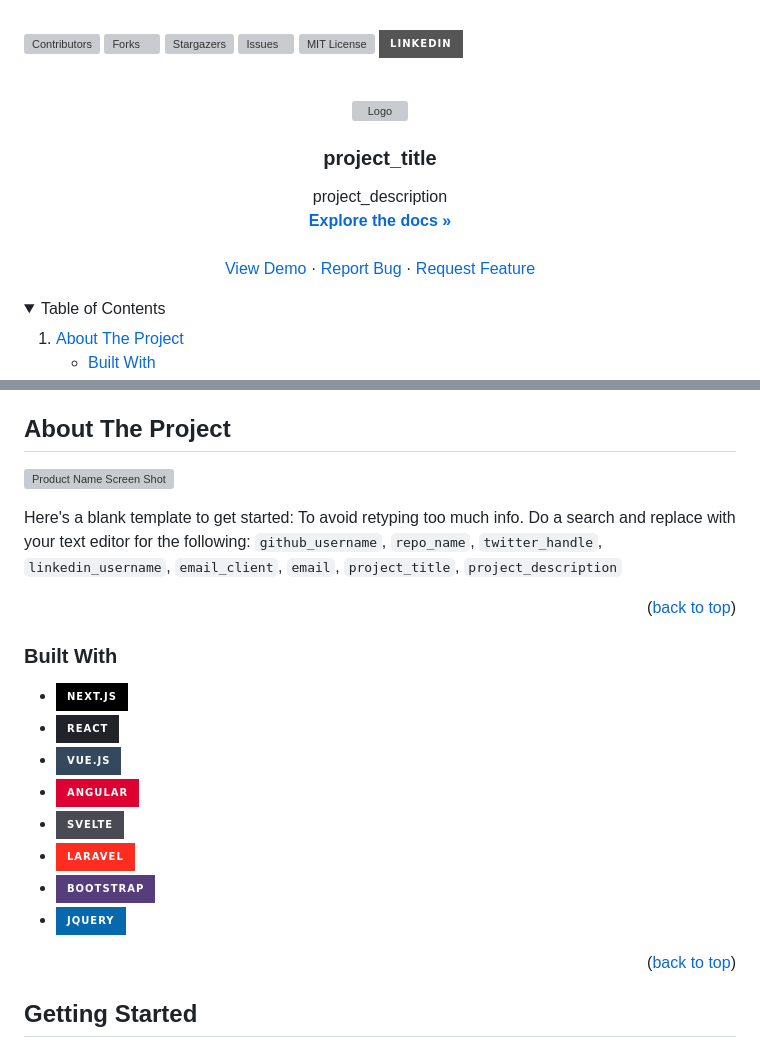
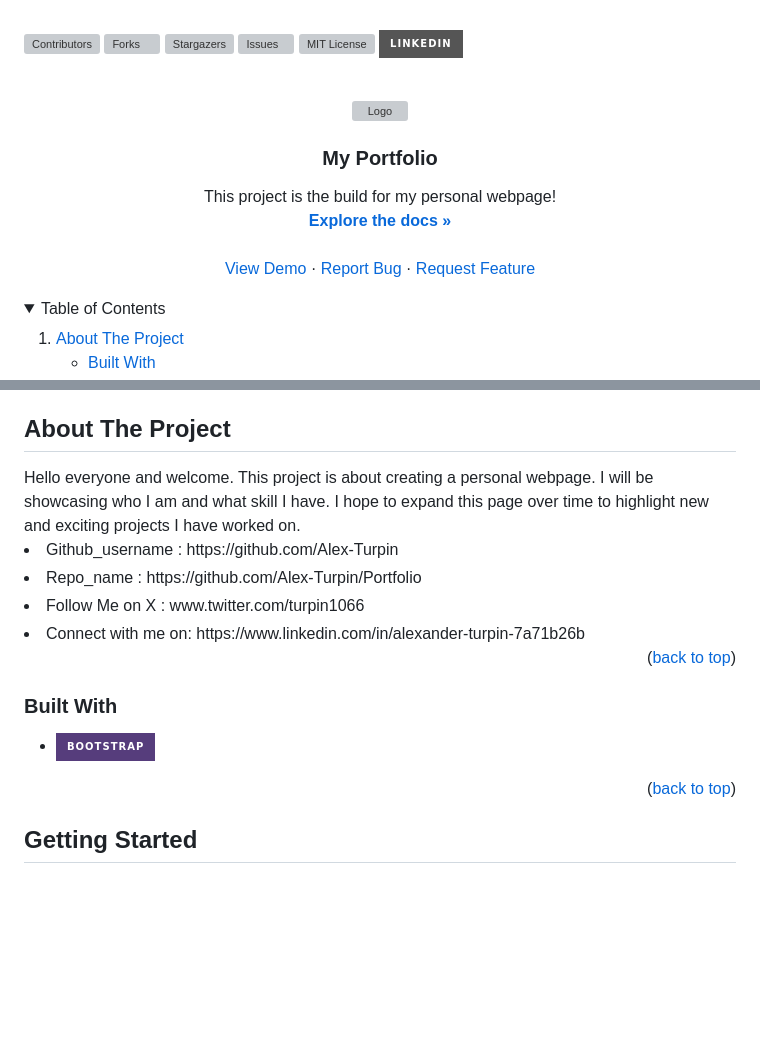
Before and after one commit to Alex-Turpin/Portfolio, a Markdown page: BLANK_README.md, 2 parts joined by grey strips. GitHub-like rendering; folded sections open; badges without logos; blank space fills up the shorter version; grey boxes are pictures that could not be loaded.

```diff
--- a/BLANK_README.md
+++ b/BLANK_README.md
@@ -34,8 +34,8 @@
     <img src="images/logo.png" alt="Logo" width="80" height="80">
   </a>
 
-<h3 align="center">project_title</h3>
+<h3 align="center">My Portfolio</h3>
 
   <p align="center">
-    project_description
+    This project is the build for my personal webpage!
     <br />
@@ -83,9 +83,17 @@
 <!-- ABOUT THE PROJECT -->
 ## About The Project
 
-[![Product Name Screen Shot][product-screenshot]](https://example.com)
+<body>Hello everyone and welcome.
+  This project is about creating a personal webpage. I will be showcasing who I am
+  and what skill I have. I hope to expand this page over time to highlight new and exciting projects
+  I have worked on.
+</body>
 
-Here's a blank template to get started: To avoid retyping too much info. Do a search and replace with your text editor for the following: `github_username`, `repo_name`, `twitter_handle`, `linkedin_username`, `email_client`, `email`, `project_title`, `project_description`
+
+<li> Github_username : https://github.com/Alex-Turpin </li>
+<li> Repo_name : https://github.com/Alex-Turpin/Portfolio </li>
+<li> Follow Me on X : www.twitter.com/turpin1066 </li>
+<li> Connect with me on: https://www.linkedin.com/in/alexander-turpin-7a71b26b </li>
 
 <p align="right">(<a href="#readme-top">back to top</a>)</p>
 
@@ -93,14 +101,9 @@ Here's a blank template to get started: To avoid retyping too much info. Do a se
 
 ### Built With
 
-* [![Next][Next.js]][Next-url]
-* [![React][React.js]][React-url]
-* [![Vue][Vue.js]][Vue-url]
-* [![Angular][Angular.io]][Angular-url]
-* [![Svelte][Svelte.dev]][Svelte-url]
-* [![Laravel][Laravel.com]][Laravel-url]
+
 * [![Bootstrap][Bootstrap.com]][Bootstrap-url]
-* [![JQuery][JQuery.com]][JQuery-url]
+
 
 <p align="right">(<a href="#readme-top">back to top</a>)</p>
 
```
Also changed, not shown: other parts of BLANK_README.md (+5 -5 lines).
